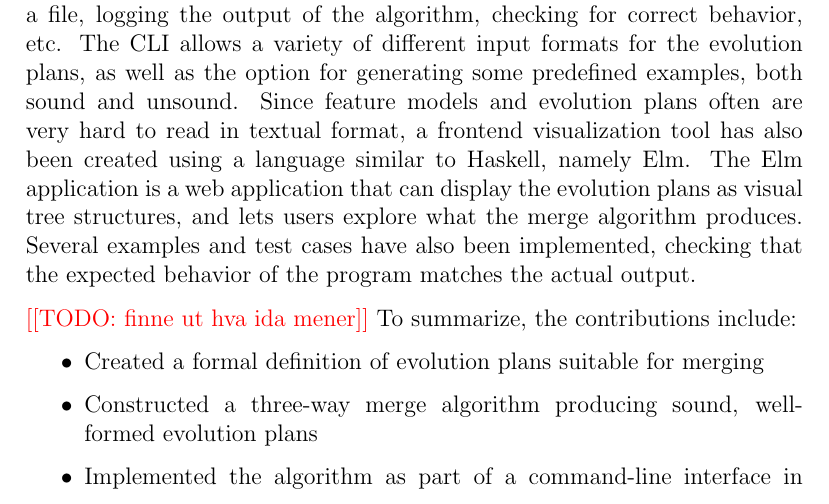
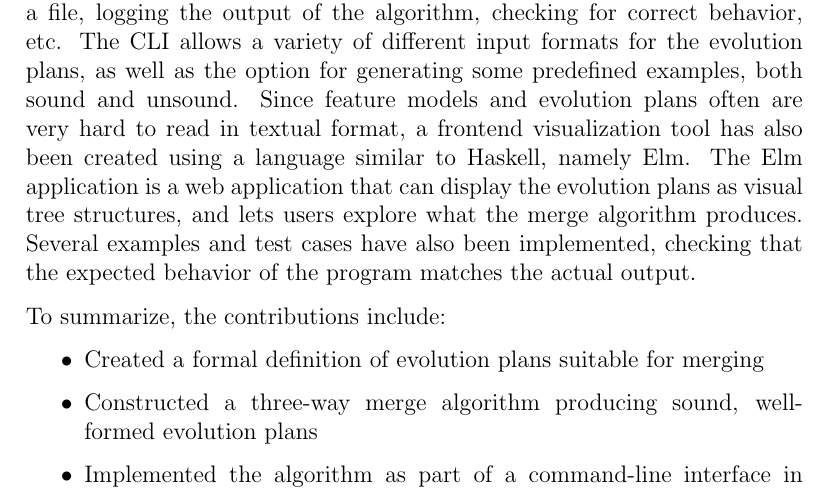
Before and after one commit to eirikhalvard/master-thesis, a LaTeX thesis (thesis/src/thesis.tex): part of page 17 of 121, cut so that both start at the same text. Compiled offline with pdfLaTeX; a LaTeX package or settings file that is missing is left out.

Commit message:
removed todos and comments

```diff
--- a/thesis/src/thesis.tex
+++ b/thesis/src/thesis.tex
@@ -126,7 +126,6 @@ The main contribution of this thesis is a three-way merge algorithm for feature
 
 The three-way merge algorithm is implemented in the strongly typed, functional programming language Haskell. The Haskell program is created as an \textit{command-line interface (CLI)}, to handle reading and writing from a file, logging the output of the algorithm, checking for correct behavior, etc. The CLI allows a variety of different input formats for the evolution plans, as well as the option for generating some predefined examples, both sound and unsound. Since feature models and evolution plans often are very hard to read in textual format, a frontend visualization tool has also been created using a language similar to Haskell, namely Elm. The Elm application is a web application that can display the evolution plans as visual tree structures, and lets users explore what the merge algorithm produces. Several examples and test cases have also been implemented, checking that the expected behavior of the program matches the actual output.
 
-\todo{finne ut hva ida mener}
 To summarize, the contributions include:
 
 \begin{itemize}
```
Also changed, not shown: thesis/src/thesis.pdf, thesis/src/thesis.tex (1 more changed lines).
